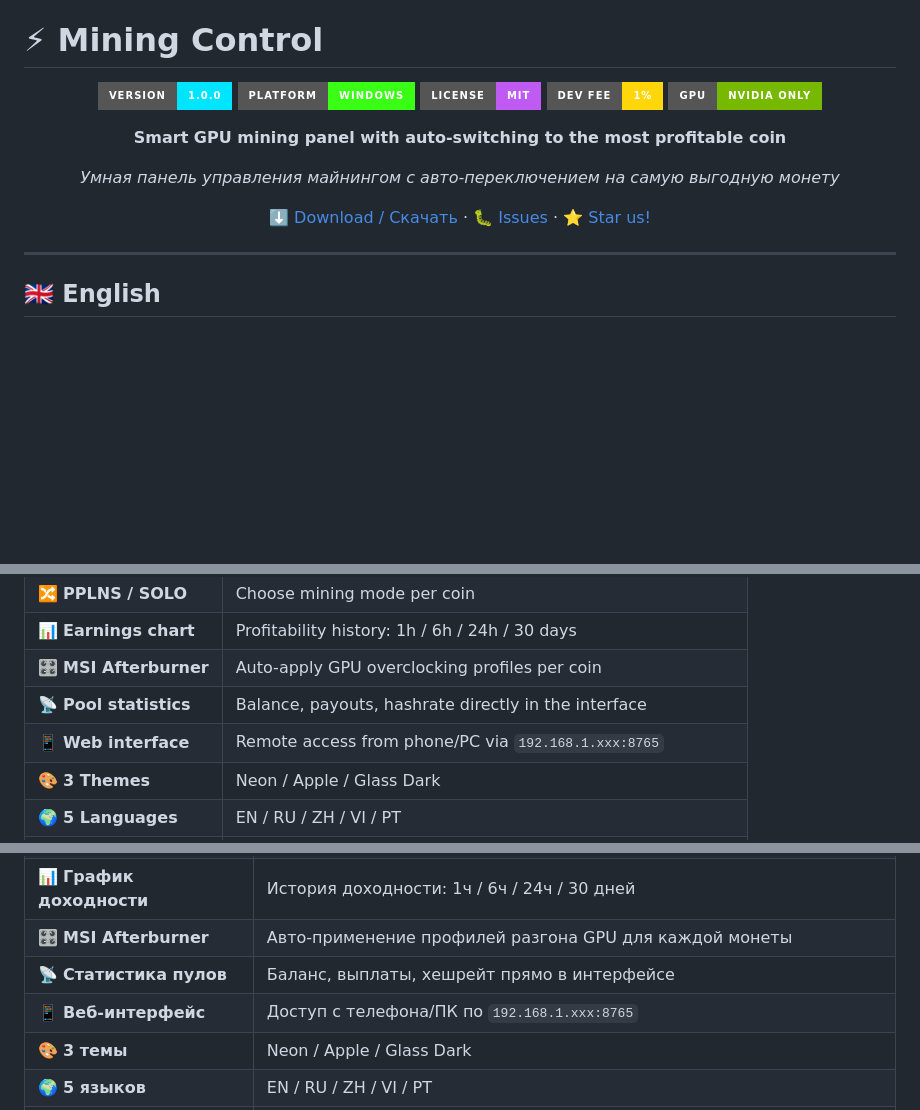
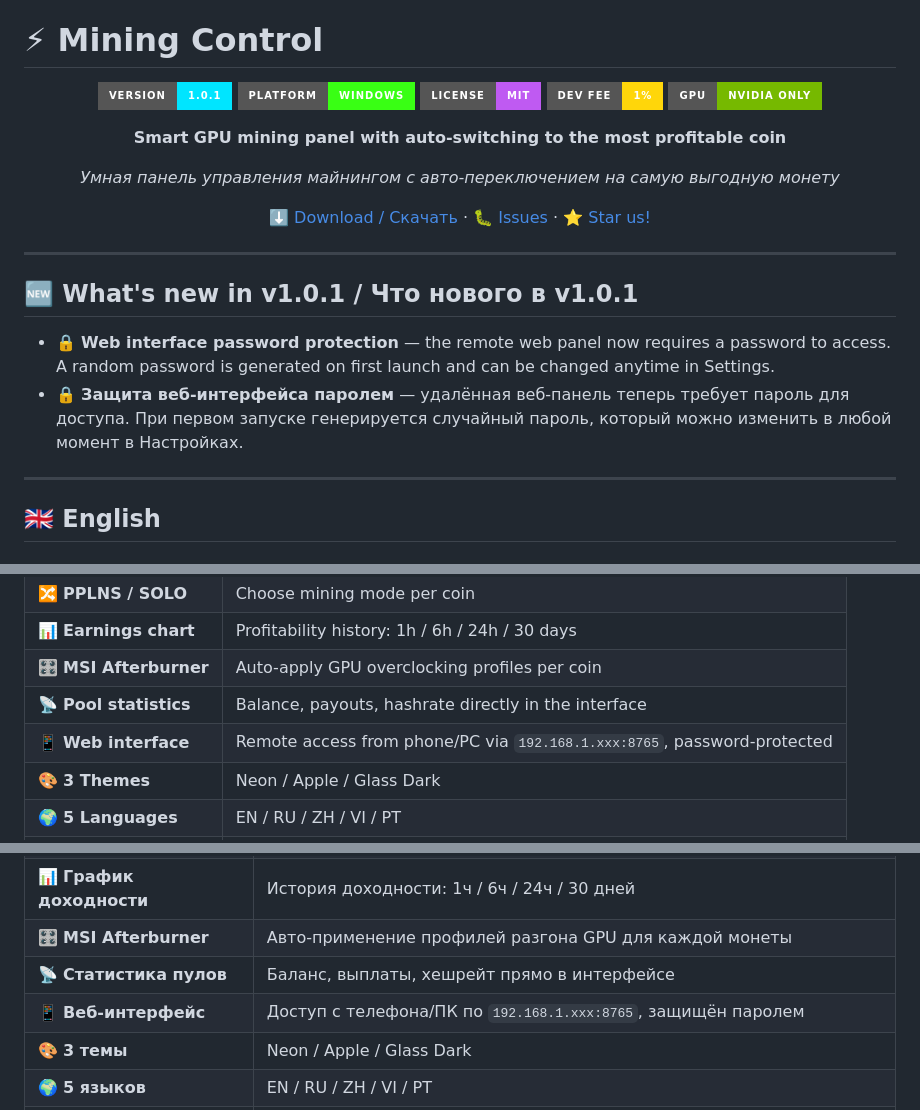
Before and after one commit to sekorg88/-mining-control, a Markdown page: README.md, 3 parts joined by grey strips. Rendered like a GitHub page; badges without logos; blank space fills up the shorter version.

```diff
--- a/README.md
+++ b/README.md
@@ -3,7 +3,7 @@
 
 <div align="center">
 
-![Mining Control](https://img.shields.io/badge/version-1.0.0-00e5ff?style=for-the-badge)
+![Mining Control](https://img.shields.io/badge/version-1.0.1-00e5ff?style=for-the-badge)
 ![Platform](https://img.shields.io/badge/platform-Windows-39ff14?style=for-the-badge)
 ![License](https://img.shields.io/badge/license-MIT-bf5af2?style=for-the-badge)
 ![Dev Fee](https://img.shields.io/badge/dev%20fee-1%25-ffd60a?style=for-the-badge)
@@ -19,6 +19,13 @@
 
 ---
 
+## 🆕 What's new in v1.0.1 / Что нового в v1.0.1
+
+- 🔒 **Web interface password protection** — the remote web panel now requires a password to access. A random password is generated on first launch and can be changed anytime in Settings.
+- 🔒 **Защита веб-интерфейса паролем** — удалённая веб-панель теперь требует пароль для доступа. При первом запуске генерируется случайный пароль, который можно изменить в любой момент в Настройках.
+
+---
+
 ## 🇬🇧 English
 
 ### 🚀 Features
@@ -30,7 +37,7 @@
 | 📊 **Earnings chart** | Profitability history: 1h / 6h / 24h / 30 days |
 | 🎛️ **MSI Afterburner** | Auto-apply GPU overclocking profiles per coin |
 | 📡 **Pool statistics** | Balance, payouts, hashrate directly in the interface |
-| 📱 **Web interface** | Remote access from phone/PC via `192.168.1.xxx:8765` |
+| 📱 **Web interface** | Remote access from phone/PC via `192.168.1.xxx:8765`, password-protected |
 | 🎨 **3 Themes** | Neon / Apple / Glass Dark |
 | 🌍 **5 Languages** | EN / RU / ZH / VI / PT |
 | 💰 **Dev fee 1%** | Standard practice, honest and transparent |
@@ -141,7 +148,7 @@ to:
 | 📊 **График доходности** | История доходности: 1ч / 6ч / 24ч / 30 дней |
 | 🎛️ **MSI Afterburner** | Авто-применение профилей разгона GPU для каждой монеты |
 | 📡 **Статистика пулов** | Баланс, выплаты, хешрейт прямо в интерфейсе |
-| 📱 **Веб-интерфейс** | Доступ с телефона/ПК по `192.168.1.xxx:8765` |
+| 📱 **Веб-интерфейс** | Доступ с телефона/ПК по `192.168.1.xxx:8765`, защищён паролем |
 | 🎨 **3 темы** | Neon / Apple / Glass Dark |
 | 🌍 **5 языков** | EN / RU / ZH / VI / PT |
 | 💰 **Dev fee 1%** | Стандартная практика, честно и прозрачно |
```
Also changed, not shown: other parts of README.md (+2 -2 lines).
